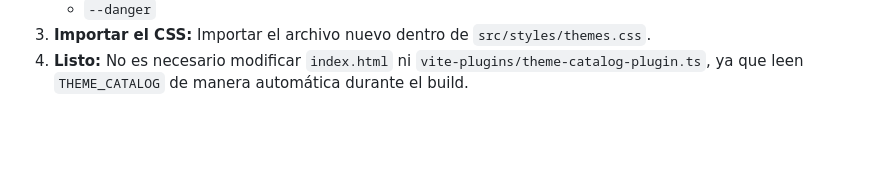
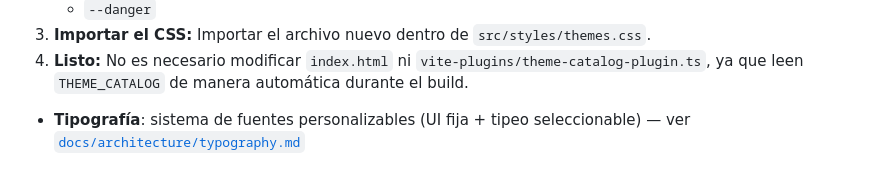
Before and after one commit to Petra761/GorilaType, a Markdown page: docs/architecture/frontend-architecture.md, the part around one of its changes. Rendered like a GitHub page; blank space fills up the shorter version.

Commit message:
docs: document typography system architecture

```diff
--- a/docs/architecture/frontend-architecture.md
+++ b/docs/architecture/frontend-architecture.md
@@ -131,3 +134,5 @@ Para incorporar un nuevo tema a GorilaType, seguir estos pasos en orden:
    - `--danger`
 3. **Importar el CSS:** Importar el archivo nuevo dentro de `src/styles/themes.css`.
 4. **Listo:** No es necesario modificar `index.html` ni `vite-plugins/theme-catalog-plugin.ts`, ya que leen `THEME_CATALOG` de manera automática durante el build.
+
+- **Tipografía**: sistema de fuentes personalizables (UI fija + tipeo seleccionable) — ver [`docs/architecture/typography.md`](./typography.md)
```
Also changed, not shown: other parts of docs/architecture/frontend-architecture.md (+3 -0 lines), docs/architecture/typography.md (added, +51 -0 lines).
